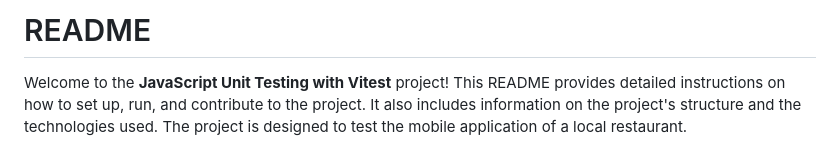
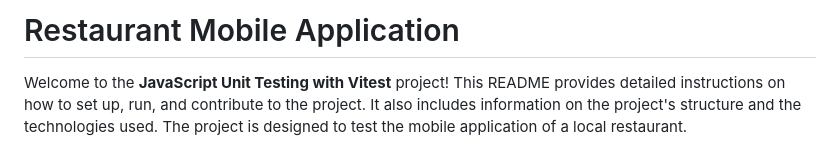
Before and after one commit to atemengue/software_testing_labs, a Markdown page: README.md, the part around the change. GitHub-like rendering.

```diff
--- a/README.md
+++ b/README.md
@@ -1,4 +1,4 @@
-# README
+# Restaurant Mobile Application
 
 Welcome to the **JavaScript Unit Testing with Vitest** project! This README provides detailed instructions on how to set up, run, and contribute to the project. It also includes information on the project's structure and the technologies used. The project is designed to test the mobile application of a local restaurant.
 
```
